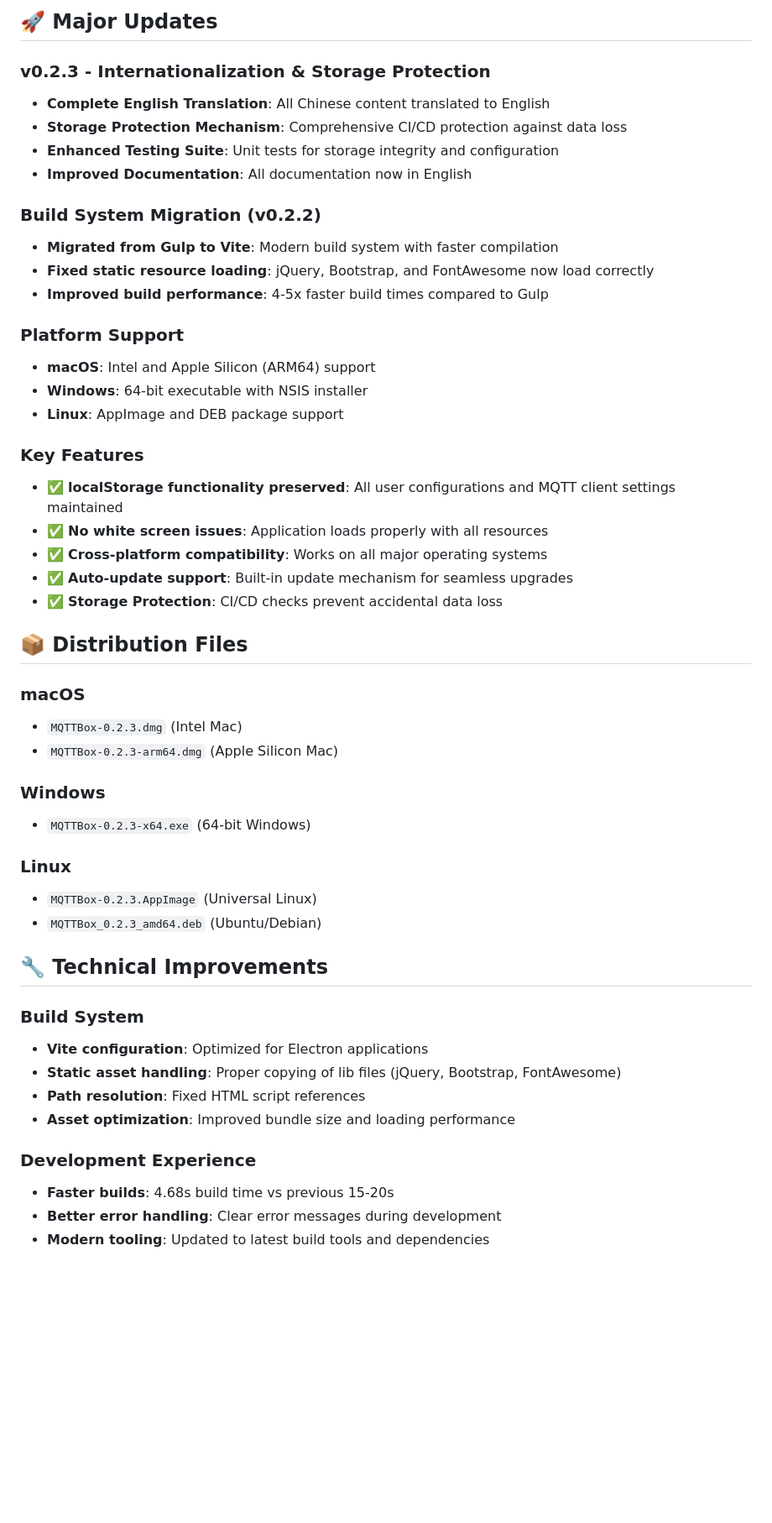
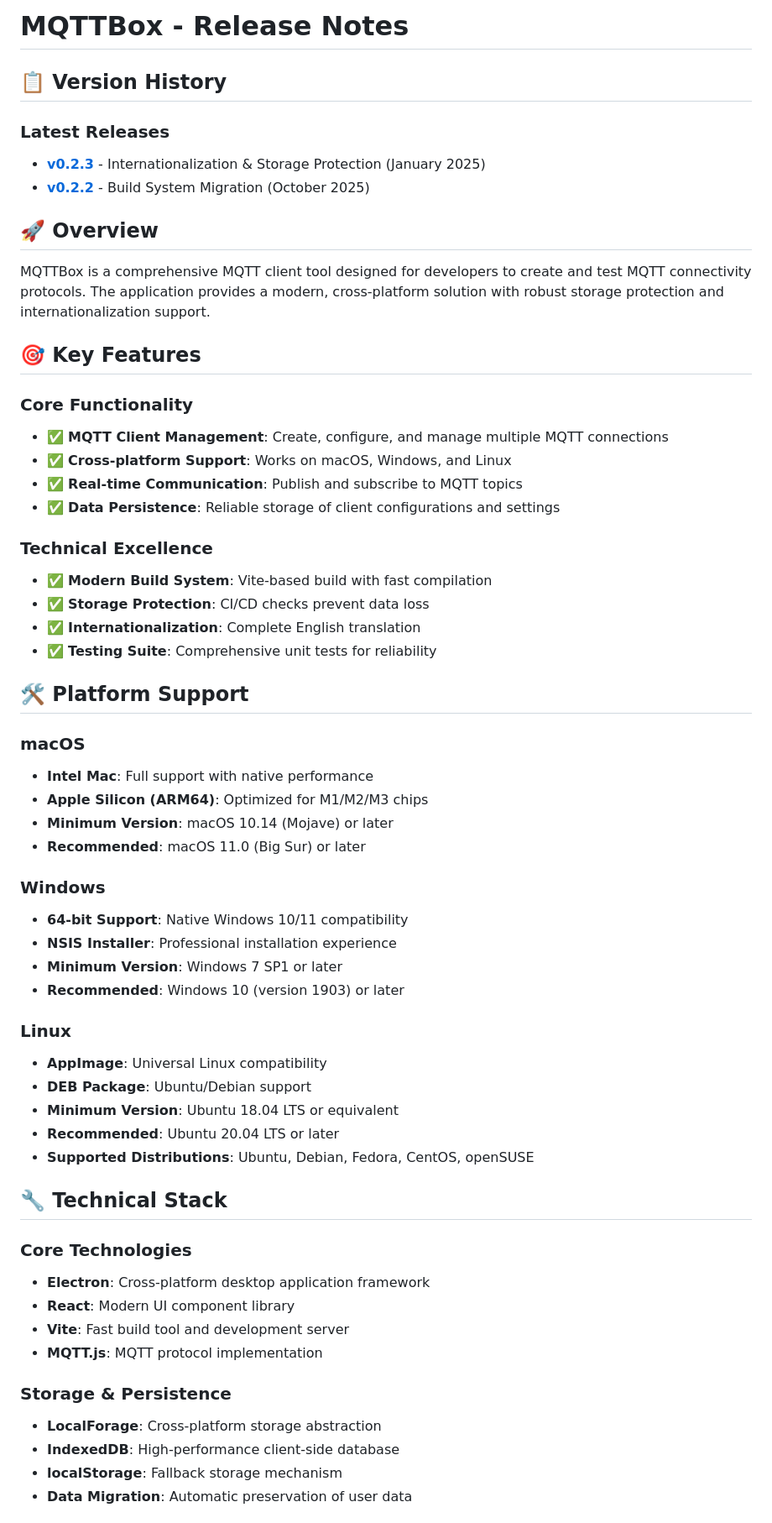
Before and after one commit to larryle/MQTTBox, a Markdown page: RELEASE_NOTES.md, the part around one of its changes. Shown at 84% size. Drawn GitHub-style; blank space fills up the shorter version.

```diff
--- a/RELEASE_NOTES.md
+++ b/RELEASE_NOTES.md
@@ -1,51 +1,61 @@
-## 🚀 Major Updates
+# MQTTBox - Release Notes
 
-### v0.2.3 - Internationalization & Storage Protection
-- **Complete English Translation**: All Chinese content translated to English
-- **Storage Protection Mechanism**: Comprehensive CI/CD protection against data loss
-- **Enhanced Testing Suite**: Unit tests for storage integrity and configuration
-- **Improved Documentation**: All documentation now in English
+## 📋 Version History
 
-### Build System Migration (v0.2.2)
-- **Migrated from Gulp to Vite**: Modern build system with faster compilation
-- **Fixed static resource loading**: jQuery, Bootstrap, and FontAwesome now load correctly
-- **Improved build performance**: 4-5x faster build times compared to Gulp
+### Latest Releases
+- **[v0.2.3](RELEASE_NOTES_v0.2.3.md)** - Internationalization & Storage Protection (January 2025)
+- **[v0.2.2](RELEASE_NOTES_v0.2.2.md)** - Build System Migration (October 2025)
 
-### Platform Support
-- **macOS**: Intel and Apple Silicon (ARM64) support
-- **Windows**: 64-bit executable with NSIS installer
-- **Linux**: AppImage and DEB package support
+## 🚀 Overview
 
-### Key Features
-- ✅ **localStorage functionality preserved**: All user configurations and MQTT client settings maintained
-- ✅ **No white screen issues**: Application loads properly with all resources
-- ✅ **Cross-platform compatibility**: Works on all major operating systems
-- ✅ **Auto-update support**: Built-in update mechanism for seamless upgrades
-- ✅ **Storage Protection**: CI/CD checks prevent accidental data loss
+MQTTBox is a comprehensive MQTT client tool designed for developers to create and test MQTT connectivity protocols. The application provides a modern, cross-platform solution with robust storage protection and internationalization support.
 
-## 📦 Distribution Files
+## 🎯 Key Features
+
+### Core Functionality
+- ✅ **MQTT Client Management**: Create, configure, and manage multiple MQTT connections
+- ✅ **Cross-platform Support**: Works on macOS, Windows, and Linux
+- ✅ **Real-time Communication**: Publish and subscribe to MQTT topics
+- ✅ **Data Persistence**: Reliable storage of client configurations and settings
+
+### Technical Excellence
+- ✅ **Modern Build System**: Vite-based build with fast compilation
+- ✅ **Storage Protection**: CI/CD checks prevent data loss
+- ✅ **Internationalization**: Complete English translation
+- ✅ **Testing Suite**: Comprehensive unit tests for reliability
+
+## 🛠️ Platform Support
 
 ### macOS
-- `MQTTBox-0.2.3.dmg` (Intel Mac)
-- `MQTTBox-0.2.3-arm64.dmg` (Apple Silicon Mac)
+- **Intel Mac**: Full support with native performance
+- **Apple Silicon (ARM64)**: Optimized for M1/M2/M3 chips
+- **Minimum Version**: macOS 10.14 (Mojave) or later
+- **Recommended**: macOS 11.0 (Big Sur) or later
 
 ### Windows
-- `MQTTBox-0.2.3-x64.exe` (64-bit Windows)
+- **64-bit Support**: Native Windows 10/11 compatibility
+- **NSIS Installer**: Professional installation experience
+- **Minimum Version**: Windows 7 SP1 or later
+- **Recommended**: Windows 10 (version 1903) or later
 
 ### Linux
-- `MQTTBox-0.2.3.AppImage` (Universal Linux)
-- `MQTTBox_0.2.3_amd64.deb` (Ubuntu/Debian)
+- **AppImage**: Universal Linux compatibility
+- **DEB Package**: Ubuntu/Debian support
+- **Minimum Version**: Ubuntu 18.04 LTS or equivalent
+- **Recommended**: Ubuntu 20.04 LTS or later
+- **Supported Distributions**: Ubuntu, Debian, Fedora, CentOS, openSUSE
 
-## 🔧 Technical Improvements
+## 🔧 Technical Stack
 
-### Build System
-- **Vite configuration**: Optimized for Electron applications
-- **Static asset handling**: Proper copying of lib files (jQuery, Bootstrap, FontAwesome)
-- **Path resolution**: Fixed HTML script references
-- **Asset optimization**: Improved bundle size and loading performance
+### Core Technologies
+- **Electron**: Cross-platform desktop application framework
+- **React**: Modern UI component library
+- **Vite**: Fast build tool and development server
+- **MQTT.js**: MQTT protocol implementation
 
-### Development Experience
-- **Faster builds**: 4.68s build time vs previous 15-20s
-- **Better error handling**: Clear error messages during development
-- **Modern tooling**: Updated to latest build tools and dependencies
+### Storage & Persistence
+- **LocalForage**: Cross-platform storage abstraction
+- **IndexedDB**: High-performance client-side database
+- **localStorage**: Fallback storage mechanism
+- **Data Migration**: Automatic preservation of user data
 
```
Also changed, not shown: other parts of RELEASE_NOTES.md (+67 -52 lines), RELEASE_NOTES_v0.2.2.md (added, +108 -0 lines), RELEASE_NOTES_v0.2.3.md (added, +115 -0 lines).
